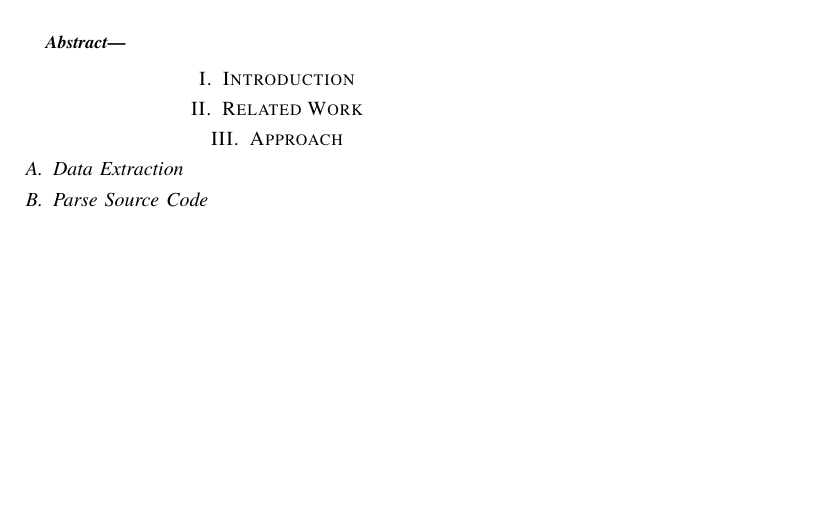
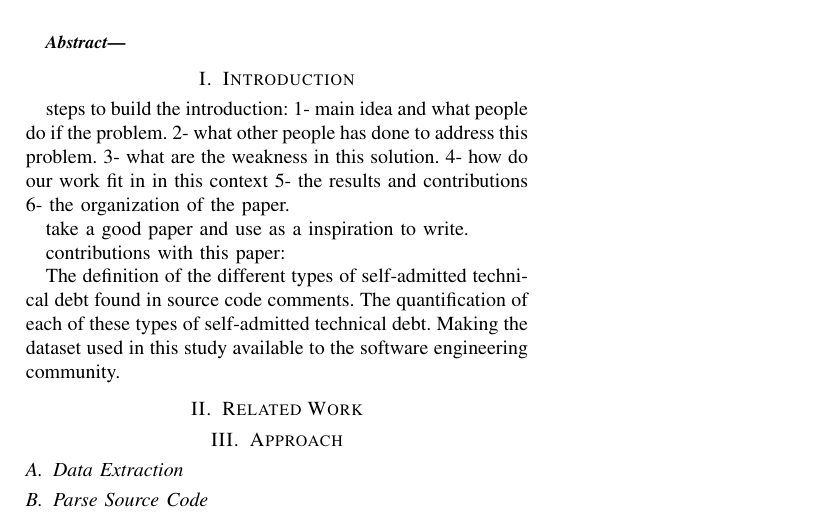
Before and after one commit to maldonado/mtd_paper, a LaTeX paper (main.tex, which reads introduction.tex): part of the page, cut so that both start at the same text, the shorter picture padded with empty space. Compiled offline with pdfLaTeX.

Commit message:
add main idea in the introduction

```diff
--- a/introduction.tex
+++ b/introduction.tex
@@ -0,0 +1,16 @@
+steps to build the introduction:
+1- main idea and what people do if the problem.
+2- what other people has done to address this problem.
+3- what are the weakness in this solution.
+4- how do our work fit in in this context
+5- the results and contributions
+6- the organization of the paper.
+
+take a good paper and use as a inspiration to write.
+
+
+contributions with this paper:
+
+The definition of the different types of self-admitted technical debt found in source code comments.
+The quantification of each of these types of self-admitted technical debt.
+Making the dataset used in this study available to the software engineering community.
```
Also changed, not shown: main.tex (+1 -10 lines).
